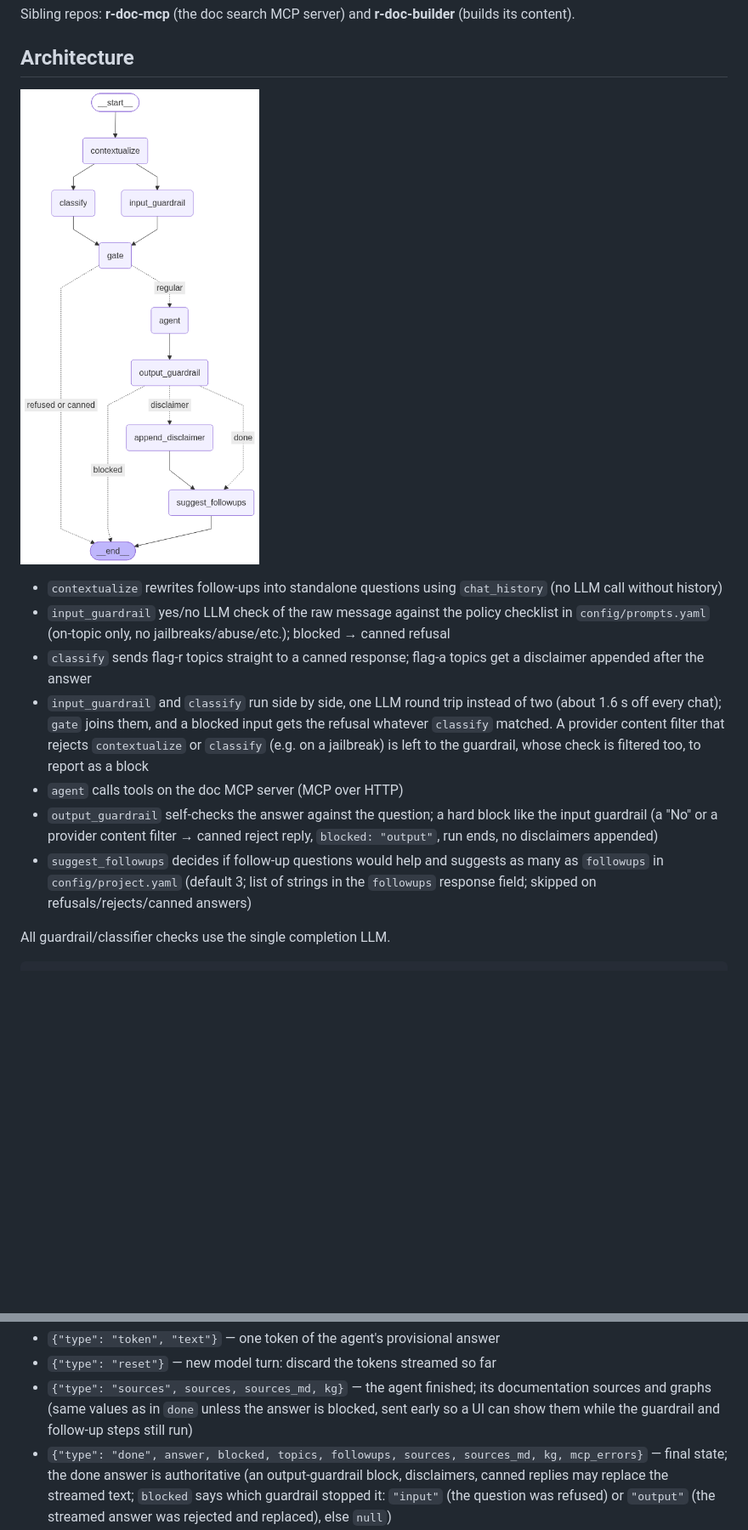
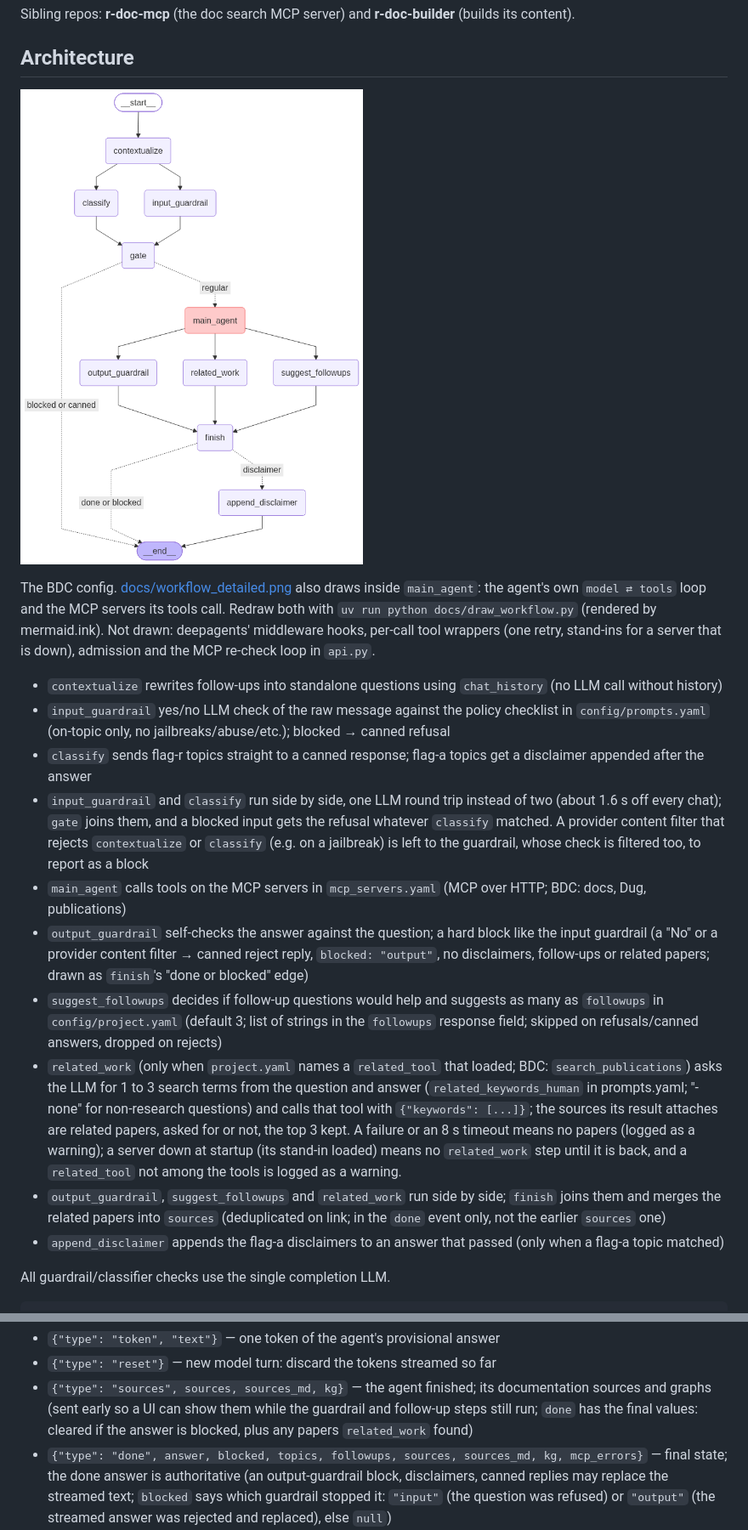
Before and after one commit to bdc-assist/bdc-assist, a Markdown page: README.md, 2 parts joined by grey strips. Shown at 85% size. GitHub-like rendering; pictures changed too: docs/workflow.png; blank space fills up the shorter version.

```diff
--- a/README.md
+++ b/README.md
@@ -12,6 +12,12 @@ Sibling repos: **r-doc-mcp** (the doc search MCP server) and **r-doc-builder** (
 
 ![r-assist workflow](docs/workflow.png)
 
+The BDC config. [docs/workflow_detailed.png](docs/workflow_detailed.png) also draws inside
+`main_agent`: the agent's own `model ⇄ tools` loop and the MCP servers its tools call. Redraw both
+with `uv run python docs/draw_workflow.py` (rendered by mermaid.ink). Not drawn: deepagents'
+middleware hooks, per-call tool wrappers (one retry, stand-ins for a server that is down), admission
+and the MCP re-check loop in `api.py`.
+
 - `contextualize` rewrites follow-ups into standalone questions using `chat_history` (no LLM call
   without history)
 - `input_guardrail` yes/no LLM check of the raw message against the policy checklist in
@@ -21,13 +27,26 @@ Sibling repos: **r-doc-mcp** (the doc search MCP server) and **r-doc-builder** (
   off every chat); `gate` joins them, and a blocked input gets the refusal whatever `classify` matched.
   A provider content filter that rejects `contextualize` or `classify` (e.g. on a jailbreak) is left to
   the guardrail, whose check is filtered too, to report as a block
-- `agent` calls tools on the doc MCP server (MCP over HTTP)
+- `main_agent` calls tools on the MCP servers in `mcp_servers.yaml` (MCP over HTTP; BDC: docs, Dug,
+  publications)
 - `output_guardrail` self-checks the answer against the question; a hard block like the input
-  guardrail (a "No" or a provider content filter → canned reject reply, `blocked: "output"`, run ends,
-  no disclaimers appended)
+  guardrail (a "No" or a provider content filter → canned reject reply, `blocked: "output"`, no
+  disclaimers, follow-ups or related papers; drawn as `finish`'s "done or blocked" edge)
 - `suggest_followups` decides if follow-up questions would help and suggests as many as
   `followups` in `config/project.yaml` (default 3; list of strings in the `followups` response
-  field; skipped on refusals/rejects/canned answers)
+  field; skipped on refusals/canned answers, dropped on rejects)
+- `related_work` (only when `project.yaml` names a `related_tool` that loaded; BDC:
+  `search_publications`) asks the LLM for 1 to 3 search terms from the question and answer
+  (`related_keywords_human` in prompts.yaml; "- none" for non-research questions) and calls that
+  tool with `{"keywords": [...]}`; the sources its result attaches are related papers, asked for or
+  not, the top 3 kept. A failure or an 8 s timeout means no papers (logged as a warning); a server
+  down at startup (its stand-in loaded) means no `related_work` step until it is back, and a
+  `related_tool` not among the tools is logged as a warning.
+- `output_guardrail`, `suggest_followups` and `related_work` run side by side; `finish` joins them
+  and merges the related papers into `sources` (deduplicated on link; in the `done` event only, not
+  the earlier `sources` one)
+- `append_disclaimer` appends the flag-a disclaimers to an answer that passed (only when a flag-a
+  topic matched)
 
 All guardrail/classifier checks use the single completion LLM.
 
@@ -206,8 +230,8 @@ of `get_concept_graph` / `get_concept_connections`, the search words of `find_co
 - `{"type": "token", "text"}` — one token of the agent's provisional answer
 - `{"type": "reset"}` — new model turn: discard the tokens streamed so far
 - `{"type": "sources", sources, sources_md, kg}` — the agent finished; its documentation sources and graphs
-  (same values as in `done` unless the answer is blocked, sent early so a UI can show them
-  while the guardrail and follow-up steps still run)
+  (sent early so a UI can show them while the guardrail and follow-up steps still run; `done`
+  has the final values: cleared if the answer is blocked, plus any papers `related_work` found)
 - `{"type": "done", answer, blocked, topics, followups, sources, sources_md, kg, mcp_errors}` — final state; the done answer is
   authoritative (an output-guardrail block, disclaimers, canned replies may replace the streamed text;
   `blocked` says which guardrail stopped it: `"input"` (the question was refused) or `"output"` (the
```
Also changed, not shown: other parts of README.md (+7 -2 lines), examples/bdc/sample_responses.md (+5 -3 lines), docs/workflow_detailed.png (added), 14 other files.
